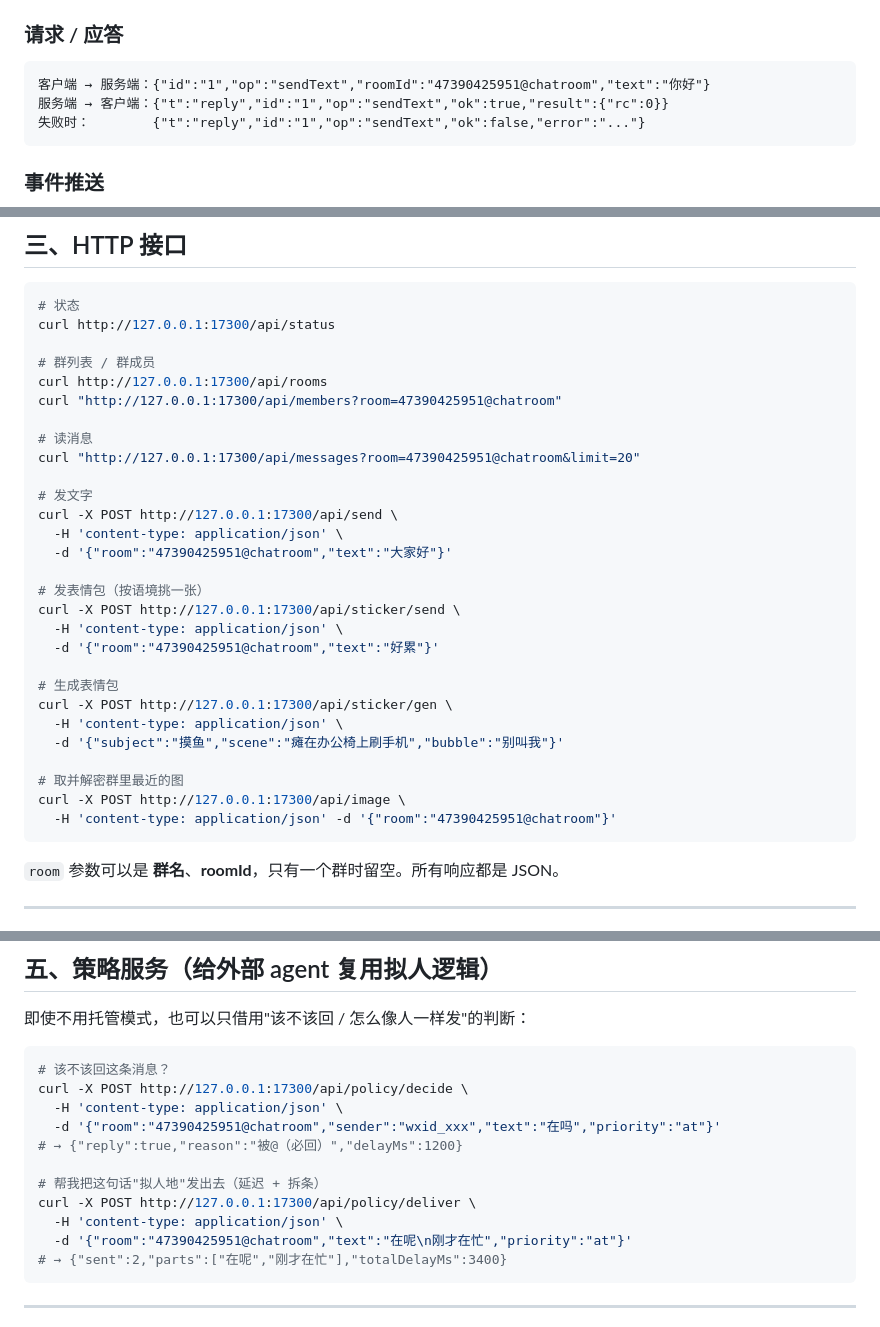
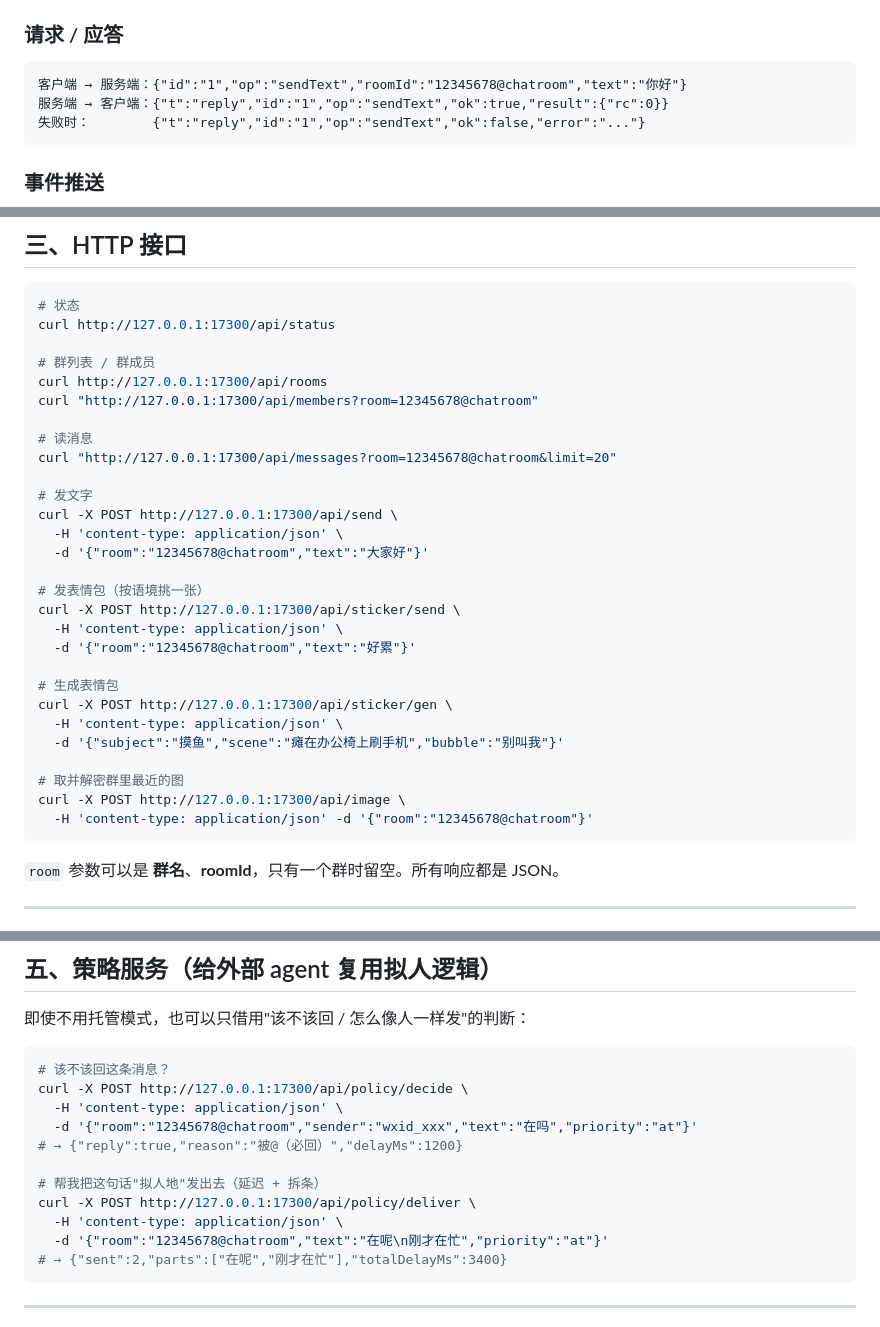
Before and after one commit to mengyunqwq/wechat-bot, a Markdown page: wx-bridge/PROTOCOL.md, 3 parts joined by grey strips. Rendered like a GitHub page.

Commit message:
fix: 示例中的真实群 id 替换为占位符（隐私）

````diff
--- a/wx-bridge/PROTOCOL.md
+++ b/wx-bridge/PROTOCOL.md
@@ -59,7 +59,7 @@
 ### 请求 / 应答
 
 ```
-客户端 → 服务端：{"id":"1","op":"sendText","roomId":"47390425951@chatroom","text":"你好"}
+客户端 → 服务端：{"id":"1","op":"sendText","roomId":"12345678@chatroom","text":"你好"}
 服务端 → 客户端：{"t":"reply","id":"1","op":"sendText","ok":true,"result":{"rc":0}}
 失败时：        {"t":"reply","id":"1","op":"sendText","ok":false,"error":"..."}
 ```
@@ -122,20 +122,20 @@ curl http://127.0.0.1:17300/api/status
 
 # 群列表 / 群成员
 curl http://127.0.0.1:17300/api/rooms
-curl "http://127.0.0.1:17300/api/members?room=47390425951@chatroom"
+curl "http://127.0.0.1:17300/api/members?room=12345678@chatroom"
 
 # 读消息
-curl "http://127.0.0.1:17300/api/messages?room=47390425951@chatroom&limit=20"
+curl "http://127.0.0.1:17300/api/messages?room=12345678@chatroom&limit=20"
 
 # 发文字
 curl -X POST http://127.0.0.1:17300/api/send \
   -H 'content-type: application/json' \
-  -d '{"room":"47390425951@chatroom","text":"大家好"}'
+  -d '{"room":"12345678@chatroom","text":"大家好"}'
 
 # 发表情包（按语境挑一张）
 curl -X POST http://127.0.0.1:17300/api/sticker/send \
   -H 'content-type: application/json' \
-  -d '{"room":"47390425951@chatroom","text":"好累"}'
+  -d '{"room":"12345678@chatroom","text":"好累"}'
 
 # 生成表情包
 curl -X POST http://127.0.0.1:17300/api/sticker/gen \
@@ -144,7 +144,7 @@ curl -X POST http://127.0.0.1:17300/api/sticker/gen \
 
 # 取并解密群里最近的图
 curl -X POST http://127.0.0.1:17300/api/image \
-  -H 'content-type: application/json' -d '{"room":"47390425951@chatroom"}'
+  -H 'content-type: application/json' -d '{"room":"12345678@chatroom"}'
 ```
 
 `room` 参数可以是 **群名**、**roomId**，只有一个群时留空。所有响应都是 JSON。
@@ -201,13 +201,13 @@ agent 期望的响应：
 # 该不该回这条消息？
 curl -X POST http://127.0.0.1:17300/api/policy/decide \
   -H 'content-type: application/json' \
-  -d '{"room":"47390425951@chatroom","sender":"wxid_xxx","text":"在吗","priority":"at"}'
+  -d '{"room":"12345678@chatroom","sender":"wxid_xxx","text":"在吗","priority":"at"}'
 # → {"reply":true,"reason":"被@（必回）","delayMs":1200}
 
 # 帮我把这句话"拟人地"发出去（延迟 + 拆条）
 curl -X POST http://127.0.0.1:17300/api/policy/deliver \
   -H 'content-type: application/json' \
-  -d '{"room":"47390425951@chatroom","text":"在呢\n刚才在忙","priority":"at"}'
+  -d '{"room":"12345678@chatroom","text":"在呢\n刚才在忙","priority":"at"}'
 # → {"sent":2,"parts":["在呢","刚才在忙"],"totalDelayMs":3400}
 ```
 
````
Also changed, not shown: other parts of wx-bridge/PROTOCOL.md (+1 -1 lines).
